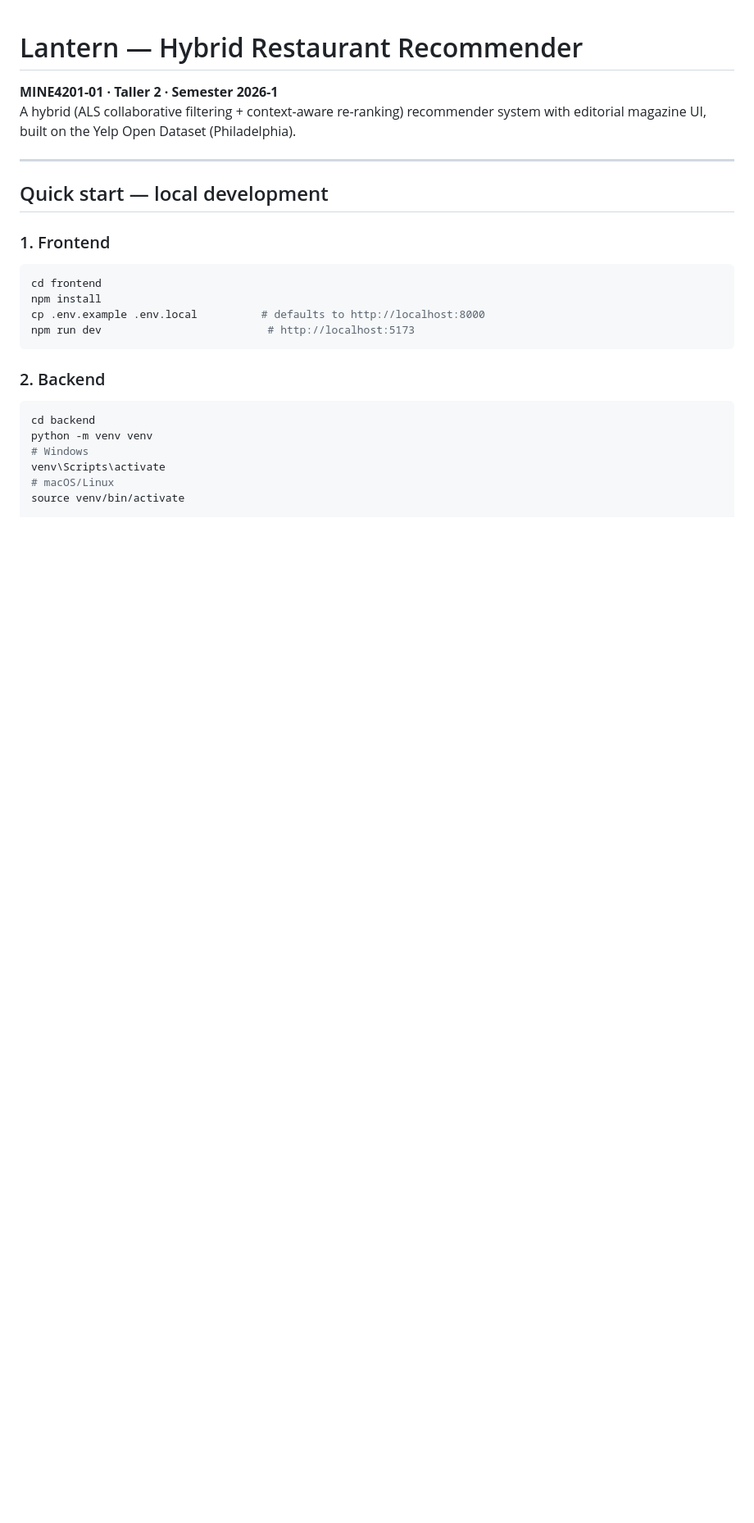
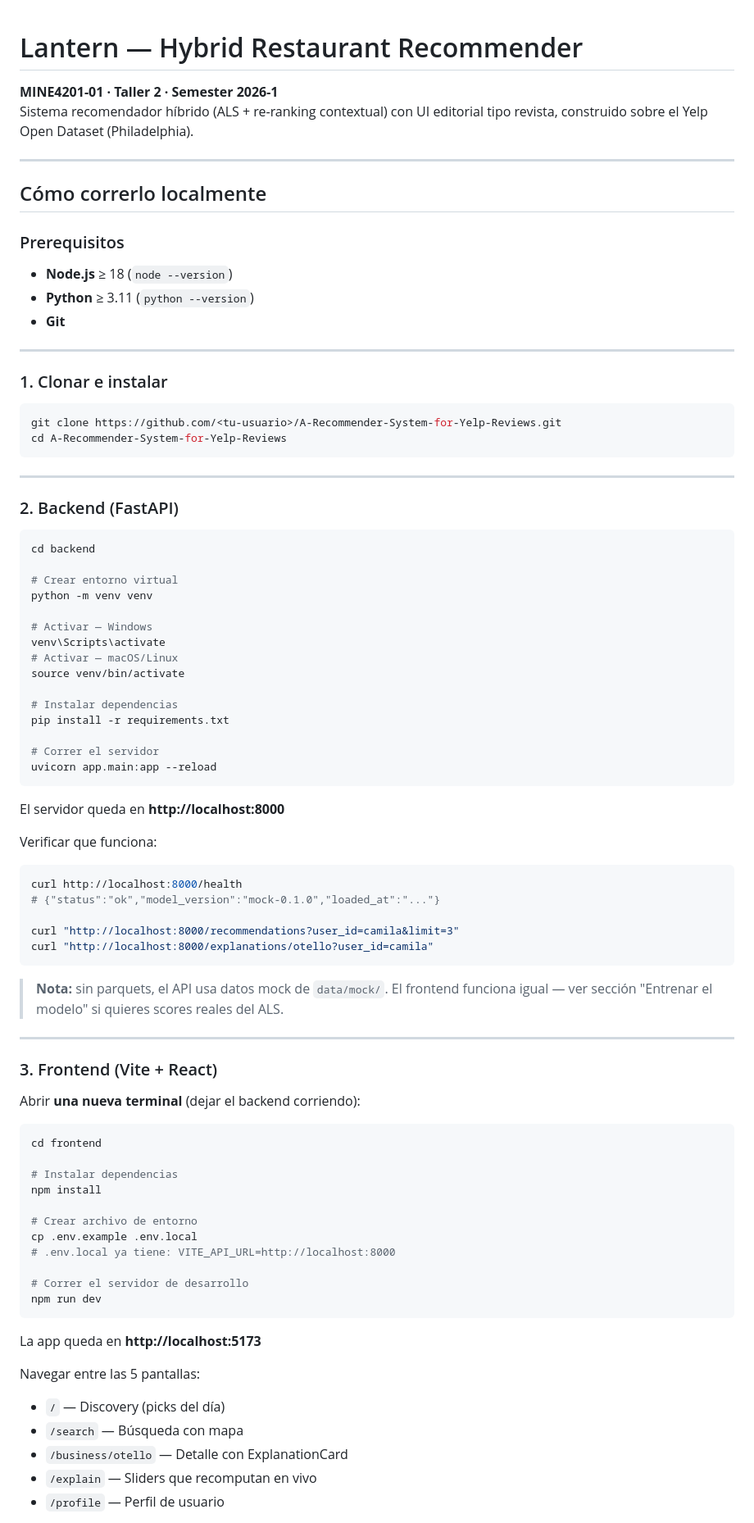
Before and after one commit to ErichGiusseppe/A-Recommender-System-for-Yelp-Reviews, a Markdown page: README.md, the part around one of its changes. Shown at 82% size. Drawn GitHub-style; blank space fills up the shorter version.

````diff
--- a/README.md
+++ b/README.md
@@ -1,28 +1,88 @@
 # Lantern — Hybrid Restaurant Recommender
 
 **MINE4201-01 · Taller 2 · Semester 2026-1**
-A hybrid (ALS collaborative filtering + context-aware re-ranking) recommender system with editorial magazine UI, built on the Yelp Open Dataset (Philadelphia).
+Sistema recomendador híbrido (ALS + re-ranking contextual) con UI editorial tipo revista, construido sobre el Yelp Open Dataset (Philadelphia).
 
 ---
 
-## Quick start — local development
+## Cómo correrlo localmente
 
-### 1. Frontend
+### Prerequisitos
+
+- **Node.js** ≥ 18 (`node --version`)
+- **Python** ≥ 3.11 (`python --version`)
+- **Git**
+
+---
+
+### 1. Clonar e instalar
+
+```bash
+git clone https://github.com/<tu-usuario>/A-Recommender-System-for-Yelp-Reviews.git
+cd A-Recommender-System-for-Yelp-Reviews
+```
+
+---
+
+### 2. Backend (FastAPI)
+
+```bash
+cd backend
+
+# Crear entorno virtual
+python -m venv venv
+
+# Activar — Windows
+venv\Scripts\activate
+# Activar — macOS/Linux
+source venv/bin/activate
+
+# Instalar dependencias
+pip install -r requirements.txt
+
+# Correr el servidor
+uvicorn app.main:app --reload
+```
+
+El servidor queda en **http://localhost:8000**
+
+Verificar que funciona:
+```bash
+curl http://localhost:8000/health
+# {"status":"ok","model_version":"mock-0.1.0","loaded_at":"..."}
+
+curl "http://localhost:8000/recommendations?user_id=camila&limit=3"
+curl "http://localhost:8000/explanations/otello?user_id=camila"
+```
+
+> **Nota:** sin parquets, el API usa datos mock de `data/mock/`. El frontend funciona igual — ver sección "Entrenar el modelo" si quieres scores reales del ALS.
+
+---
+
+### 3. Frontend (Vite + React)
+
+Abrir **una nueva terminal** (dejar el backend corriendo):
 
 ```bash
 cd frontend
+
+# Instalar dependencias
 npm install
-cp .env.example .env.local          # defaults to http://localhost:8000
-npm run dev                          # http://localhost:5173
+
+# Crear archivo de entorno
+cp .env.example .env.local
+# .env.local ya tiene: VITE_API_URL=http://localhost:8000
+
+# Correr el servidor de desarrollo
+npm run dev
 ```
 
-### 2. Backend
+La app queda en **http://localhost:5173**
 
-```bash
-cd backend
-python -m venv venv
-# Windows
-venv\Scripts\activate
-# macOS/Linux
-source venv/bin/activate
+Navegar entre las 5 pantallas:
+- `/` — Discovery (picks del día)
+- `/search` — Búsqueda con mapa
+- `/business/otello` — Detalle con ExplanationCard
+- `/explain` — Sliders que recomputan en vivo
+- `/profile` — Perfil de usuario
 
````
Also changed, not shown: other parts of README.md (+74 -67 lines).
